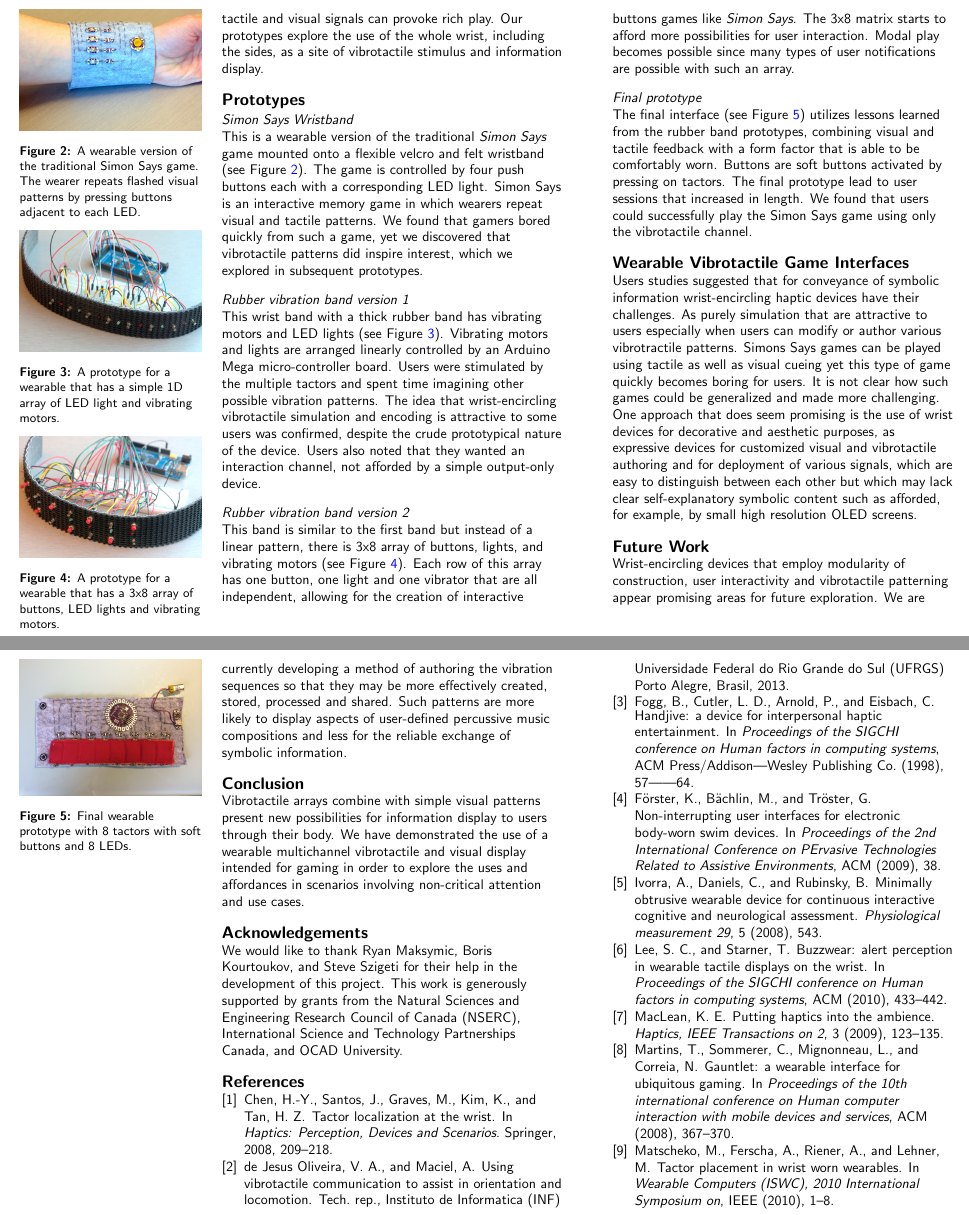
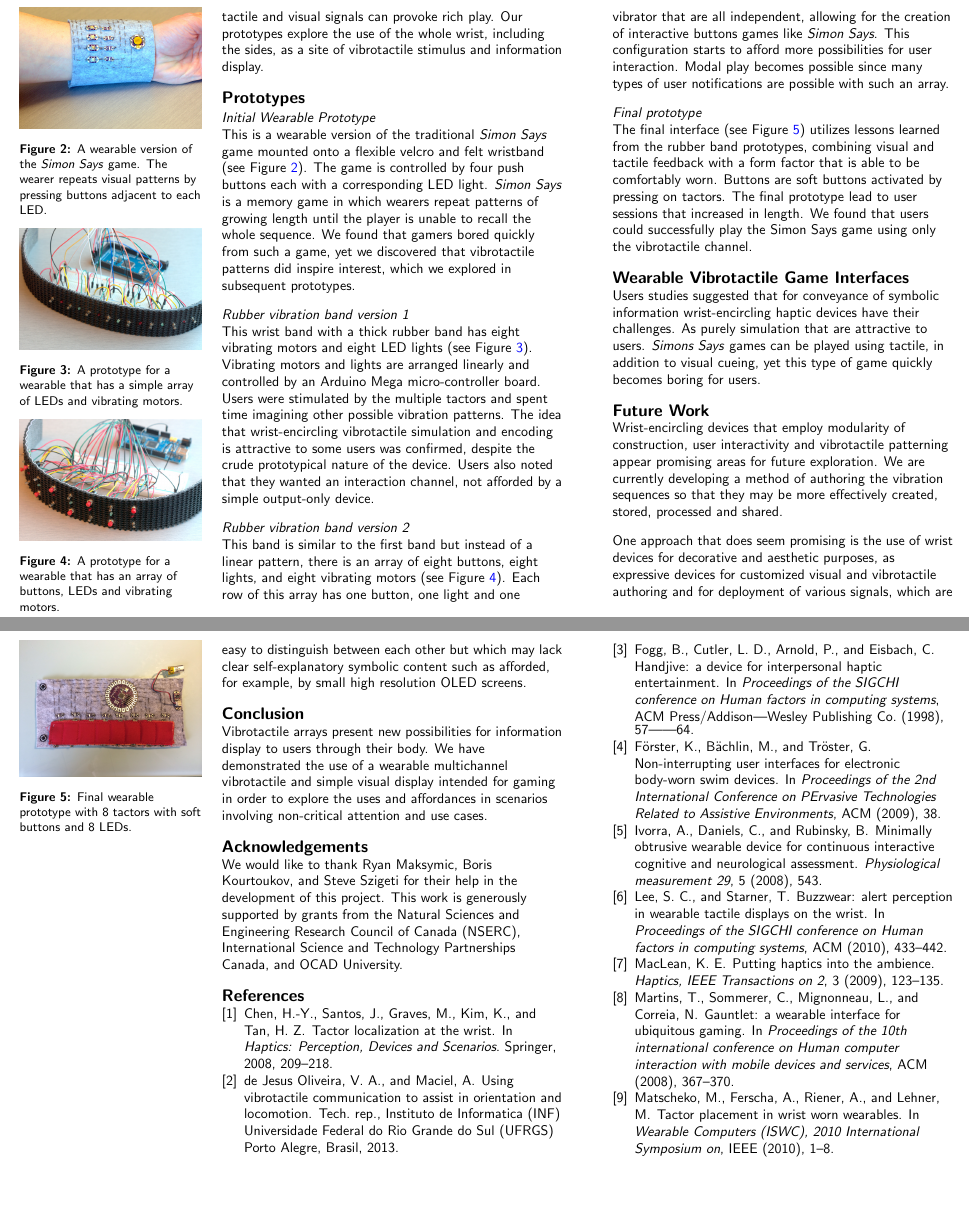
Before and after one commit to drart/mobilehic2014, a LaTeX document (MGDSPET.tex): two parts of pages 3 and 4 of 4, joined at a grey line, cut so that both start at the same text, the shorter picture padded with empty space. Compiled offline with pdfLaTeX.

Commit message:
removing references to 3x8 and 1x8. additional clarifications

```diff
--- a/MGDSPET.tex
+++ b/MGDSPET.tex
@@ -304,7 +305,7 @@ In our research we have built prototypes that build on previous research to expl
 \begin{figure}
   \begin{center}
   \includegraphics[width=\marginparwidth]{images/P1130375.jpg}
-  \caption{A wearable version of the traditional Simon Says game. The wearer repeats flashed visual patterns by pressing buttons adjacent to each LED.}
+  \caption{A wearable version of the \emph{Simon Says} game. The wearer repeats visual patterns by pressing buttons adjacent to each LED.}
   \label{fig:simonSays}
   \end{center}
 \end{figure}
@@ -314,14 +315,14 @@ In our research we have built prototypes that build on previous research to expl
 \begin{figure}
   \begin{center}
   \includegraphics[width=\marginparwidth]{images/P1130394.jpg}
-  \caption{A prototype for a wearable that has a simple 1D array of LED light and vibrating motors.}
+  \caption{A prototype for a wearable that has a simple array of LEDs and vibrating motors.}
   \label{fig:rubberBand1}
   \end{center}
 \end{figure}
 }
 
-\subsection{Simon Says Wristband}
-This is a wearable version of the traditional \emph{Simon Says} game mounted onto a flexible velcro and felt wristband (see Figure~\ref{fig:simonSays}). The game is controlled by four push buttons each with a corresponding LED light. Simon Says is an interactive memory game in which wearers repeat visual and tactile patterns. We found that gamers bored quickly from such a game, yet we discovered that vibrotactile patterns did inspire interest, which we explored in subsequent prototypes.
+\subsection{Initial Wearable Prototype}
+This is a wearable version of the traditional \emph{Simon Says} game mounted onto a flexible velcro and felt wristband (see Figure~\ref{fig:simonSays}). The game is controlled by four push buttons each with a corresponding LED light. \emph{Simon Says} is a memory game in which wearers repeat patterns of growing length until the player is unable to recall the whole sequence. We found that gamers bored quickly from such a game, yet we discovered that vibrotactile patterns did inspire interest, which we explored in subsequent prototypes.
 
 %The intent of this all subsequent explorations is to produce wrist-wearable devices.
 
@@ -361,7 +362,7 @@ This is a wearable version of the traditional \emph{Simon Says} game mounted ont
 %\end{figure}
 
 \subsection{Rubber vibration band version 1}
-This wrist band with a thick rubber band has vibrating motors and LED lights (see Figure~\ref{fig:rubberBand1}). Vibrating motors and lights are arranged linearly controlled by an Arduino Mega micro-controller board. Users were stimulated by the multiple tactors and spent time imagining other possible vibration patterns. The idea that wrist-encircling vibrotactile simulation and encoding is attractive to some users was confirmed, despite the crude prototypical nature of the device. Users also noted that they wanted an interaction channel, not afforded by a simple output-only device.
+This wrist band with a thick rubber band has eight vibrating motors and eight LED lights (see Figure~\ref{fig:rubberBand1}). Vibrating motors and lights are arranged linearly and controlled by an Arduino Mega micro-controller board. Users were stimulated by the multiple tactors and spent time imagining other possible vibration patterns. The idea that wrist-encircling vibrotactile simulation and encoding is attractive to some users was confirmed, despite the crude prototypical nature of the device. Users also noted that they wanted an interaction channel, not afforded by a simple output-only device.
 
 %This wristband's components include	:
 %\begin{inparaenum}[\itshape a\upshape)]
@@ -375,14 +376,14 @@ This wrist band with a thick rubber band has vibrating motors and LED lights (se
 \begin{figure}
   \begin{center}
   \includegraphics[width=\marginparwidth]{images/P1130396.jpg}
-  \caption{A prototype for a wearable that has a 3x8 array of buttons, LED lights and vibrating motors.}
+  \caption{A prototype for a wearable that has an array of buttons, LEDs and vibrating motors.}
   \label{fig:rubberBand2}
   \end{center}
 \end{figure}
 }
 
 \subsection{Rubber vibration band version 2}
-This band is similar to the first band but instead of a linear pattern, there is 3x8 array of buttons, lights, and vibrating motors (see Figure~\ref{fig:rubberBand2}). Each row of this array has one button, one light and one vibrator that are all independent, allowing for the creation of interactive buttons games like \emph{Simon Says}. The 3x8 matrix starts to afford more possibilities for user interaction. Modal play becomes possible since many types of user notifications are possible with such an array.
+This band is similar to the first band but instead of a linear pattern, there is an array of eight buttons, eight lights, and eight vibrating motors (see Figure~\ref{fig:rubberBand2}). Each row of this array has one button, one light and one vibrator that are all independent, allowing for the creation of interactive buttons games like \emph{Simon Says}. This configuration  starts to afford more possibilities for user interaction. Modal play becomes possible since many types of user notifications are possible with such an array.
 
 \subsection {Final prototype}
 The final interface (see Figure~\ref{fig:felt2}) utilizes lessons learned from the rubber band prototypes, combining visual and tactile feedback with a form factor that is able to be comfortably worn. Buttons are soft buttons activated by pressing on tactors. The final prototype lead to user sessions that increased in length. We found that users could successfully play the Simon Says game using only the vibrotactile channel.
@@ -391,7 +392,7 @@ The final interface (see Figure~\ref{fig:felt2}) utilizes lessons learned from t
 %The final prototype combines the user feedback from previous iterations with the software development advances made during the rubber vibration band phases.
 
 \section{Wearable Vibrotactile Game Interfaces}
-Users studies suggested that for conveyance of symbolic information wrist-encircling haptic devices have their challenges. As purely simulation that are attractive to users especially when users can modify or author various vibrotractile patterns. Simons Says games can be played using tactile as well as visual cueing yet this type of game quickly becomes boring for users. It is not clear how such games could be generalized and made more challenging. One approach that does seem promising is the use of wrist devices for decorative and aesthetic purposes, as expressive devices for customized visual and vibrotactile authoring and for deployment of various signals, which are easy to distinguish between each other but which may lack clear self-explanatory symbolic content such as afforded, for example, by small high resolution OLED screens.
+Users studies suggested that for conveyance of symbolic information wrist-encircling haptic devices have their challenges. As purely simulation that are attractive to users. \emph{Simons Says} games can be played using tactile, in addition to visual cueing,  yet this type of game quickly becomes boring for users.
 
 %This wristband's components include:
 %\begin{inparaenum}[\itshape a\upshape)]
@@ -436,7 +437,9 @@ Users studies suggested that for conveyance of symbolic information wrist-encirc
 %These kind of devices at the prototype stage are far from being wearable. They are typically connected to an Arduino board and have bulky components and wired connections that interfere with basic wearability. This makes testing of such devices in a natural context difficult or impossible. A question that arises is how to decide, in an evidence-based manner, which devices to develop further such that they become miniaturized and wearable.
 
 \section{Future Work}
-Wrist-encircling devices that employ modularity of construction, user interactivity and vibrotactile patterning appear promising areas for future exploration. We are currently developing a method of authoring the vibration sequences so that they may be more effectively created, stored, processed and shared. Such patterns are more likely to display aspects of user-defined percussive music compositions and less for the reliable exchange of symbolic information.
+Wrist-encircling devices that employ modularity of construction, user interactivity and vibrotactile patterning appear promising areas for future exploration. We are currently developing a method of authoring the vibration sequences so that they may be more effectively created, stored, processed and shared.
+
+One approach that does seem promising is the use of wrist devices for decorative and aesthetic purposes, as expressive devices for customized visual and vibrotactile authoring and for deployment of various signals, which are easy to distinguish between each other but which may lack clear self-explanatory symbolic content such as afforded, for example, by small high resolution OLED screens.
 
 %The resolution of the haptic channel on the wrist in both the spatial and temporal dimensions are not fully studied. The next prototypes will include different sizes of vibrotactile arrays so that we may figure out how many motors are required to maximize the information reception through the tactile channel in the wrist. Specifically, are going to build and test devices that include six, four, and two tactors.
 
@@ -455,7 +458,7 @@ Wrist-encircling devices that employ modularity of construction, user interactiv
 }
 
 \section{Conclusion}
-Vibrotactile arrays combine with simple visual patterns present new possibilities for information display to users through their body. We have demonstrated the use of a wearable multichannel vibrotactile and visual display intended for gaming in order to explore the uses and affordances in scenarios involving non-critical attention and use cases.
+Vibrotactile arrays present new possibilities for information display to users through their body. We have demonstrated the use of a wearable multichannel vibrotactile and simple visual display intended for gaming in order to explore the uses and affordances in scenarios involving non-critical attention and use cases.
 
 \section{Acknowledgements}
 %We thank the valuable input from Patrick Crowe and all those at Xenophile Media Inc. who have great expertise in crafting transmedia narratives; Dr. Rachel Zuannon from the Graduate Design Program at Anhembi Morumbi University, Sao Paulo, Brazil.; the professors, students and staff within OCAD University's Digital Futures Initiative (DFI) for their valuable input and helpful comments. The following students within the DFI program worked on this project over many months: Hudson Pridham, Ryan Maksymic, Jessica Peter and Boris Kourtoukov. We thank Dr. Steve Szigeti for his contributions to this project and we especially thank Dr. Sara Diamond, President of OCAD University for her guidance and support.
```
Also changed, not shown: MGDSPET.tex (3 more changed lines).
